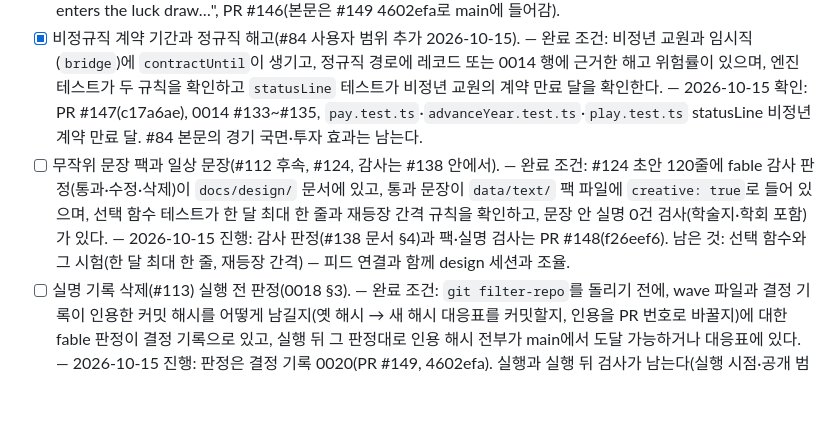
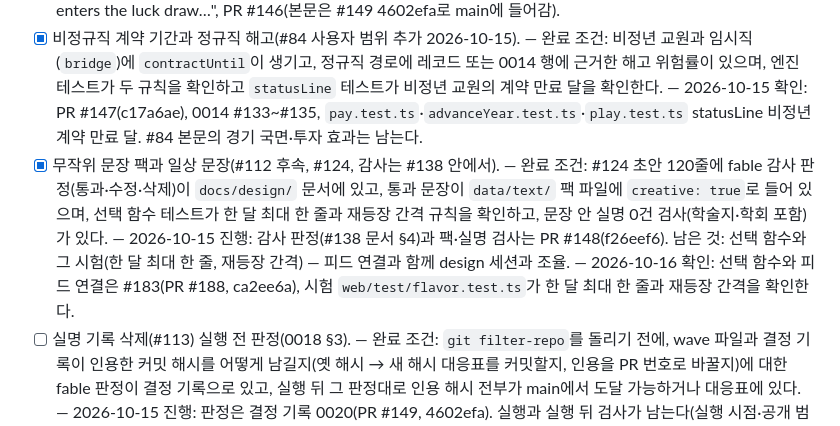
Before and after one commit to Raon1123/accidental-phd, a Markdown page: docs/waves/wave-06-balance-retro.md, the part around the change. GitHub-like rendering; blank space fills up the shorter version.

Commit message:
docs: spec M̄ row to 0.242 (0028); Wave 6 checklist ticks #124 (PR #188)
Co-Authored-By: Claude Opus 5.5 <noreply@anthropic.com>
Claude-Session: https://claude.ai/code/session_0194rQ2uhCc9qVVNk1ZhHtuW

```diff
--- a/docs/waves/wave-06-balance-retro.md
+++ b/docs/waves/wave-06-balance-retro.md
@@ -34,7 +34,7 @@ Wave 5 종료 조건.
 - [ ] 상태 줄 화면 배치(#83 후속, design 세션). — 완료 조건: `web/src/view.ts` `glanceRows`(또는 그 자리를 대신하는 함수)가 `statusLine`을 부르고, 박사과정 한 경우와 경력 한 경우의 렌더링 결과에 `statusLine` 출력이 들어 있음을 web 테스트가 확인한다. — 2026-10-15 확인: 배치는 #132(PR #133, 4596d1f)로 됐고 `web/test/dates.test.ts`는 박사과정 한 경우만 본다. 경력 한 경우 시험이 남았다(design 세션).
 - [x] 새 학교의 운 추첨 가중치 판정(PR #128 질문, #139). — 완료 조건: `needs-judge` 라벨이 붙은 issue가 있고, fable 판정이 결정 기록 또는 0014 행으로 남았으며, `engine/test/createLife.test.ts`가 그 판정대로 학교 `akj`의 추첨 가중치를 확인한다. — 2026-10-15 확인: 결정 기록 0019(유지, 단위 수 가중치), 시험 `createLife.test.ts` "akj enters the luck draw…", PR #146(본문은 #149 4602efa로 main에 들어감).
 - [x] 비정규직 계약 기간과 정규직 해고(#84 사용자 범위 추가 2026-10-15). — 완료 조건: 비정년 교원과 임시직(`bridge`)에 `contractUntil`이 생기고, 정규직 경로에 레코드 또는 0014 행에 근거한 해고 위험률이 있으며, 엔진 테스트가 두 규칙을 확인하고 `statusLine` 테스트가 비정년 교원의 계약 만료 달을 확인한다. — 2026-10-15 확인: PR #147(c17a6ae), 0014 #133~#135, `pay.test.ts`·`advanceYear.test.ts`·`play.test.ts` statusLine 비정년 계약 만료 달. #84 본문의 경기 국면·투자 효과는 남는다.
-- [ ] 무작위 문장 팩과 일상 문장(#112 후속, #124, 감사는 #138 안에서). — 완료 조건: #124 초안 120줄에 fable 감사 판정(통과·수정·삭제)이 `docs/design/` 문서에 있고, 통과 문장이 `data/text/` 팩 파일에 `creative: true`로 들어 있으며, 선택 함수 테스트가 한 달 최대 한 줄과 재등장 간격 규칙을 확인하고, 문장 안 실명 0건 검사(학술지·학회 포함)가 있다. — 2026-10-15 진행: 감사 판정(#138 문서 §4)과 팩·실명 검사는 PR #148(f26eef6). 남은 것: 선택 함수와 그 시험(한 달 최대 한 줄, 재등장 간격) — 피드 연결과 함께 design 세션과 조율.
+- [x] 무작위 문장 팩과 일상 문장(#112 후속, #124, 감사는 #138 안에서). — 완료 조건: #124 초안 120줄에 fable 감사 판정(통과·수정·삭제)이 `docs/design/` 문서에 있고, 통과 문장이 `data/text/` 팩 파일에 `creative: true`로 들어 있으며, 선택 함수 테스트가 한 달 최대 한 줄과 재등장 간격 규칙을 확인하고, 문장 안 실명 0건 검사(학술지·학회 포함)가 있다. — 2026-10-15 진행: 감사 판정(#138 문서 §4)과 팩·실명 검사는 PR #148(f26eef6). 남은 것: 선택 함수와 그 시험(한 달 최대 한 줄, 재등장 간격) — 피드 연결과 함께 design 세션과 조율. — 2026-10-16 확인: 선택 함수와 피드 연결은 #183(PR #188, ca2ee6a), 시험 `web/test/flavor.test.ts`가 한 달 최대 한 줄과 재등장 간격을 확인한다.
 - [ ] 실명 기록 삭제(#113) 실행 전 판정(0018 §3). — 완료 조건: `git filter-repo`를 돌리기 전에, wave 파일과 결정 기록이 인용한 커밋 해시를 어떻게 남길지(옛 해시 → 새 해시 대응표를 커밋할지, 인용을 PR 번호로 바꿀지)에 대한 fable 판정이 결정 기록으로 있고, 실행 뒤 그 판정대로 인용 해시 전부가 main에서 도달 가능하거나 대응표에 있다. — 2026-10-15 진행: 판정은 결정 기록 0020(PR #149, 4602efa). 실행과 실행 뒤 검사가 남는다(실행 시점·공개 범위는 사용자).
 
 ### 사건 후보 확장 (사용자 요청 2026-10-15)
```
Also changed, not shown: 1 other file.
